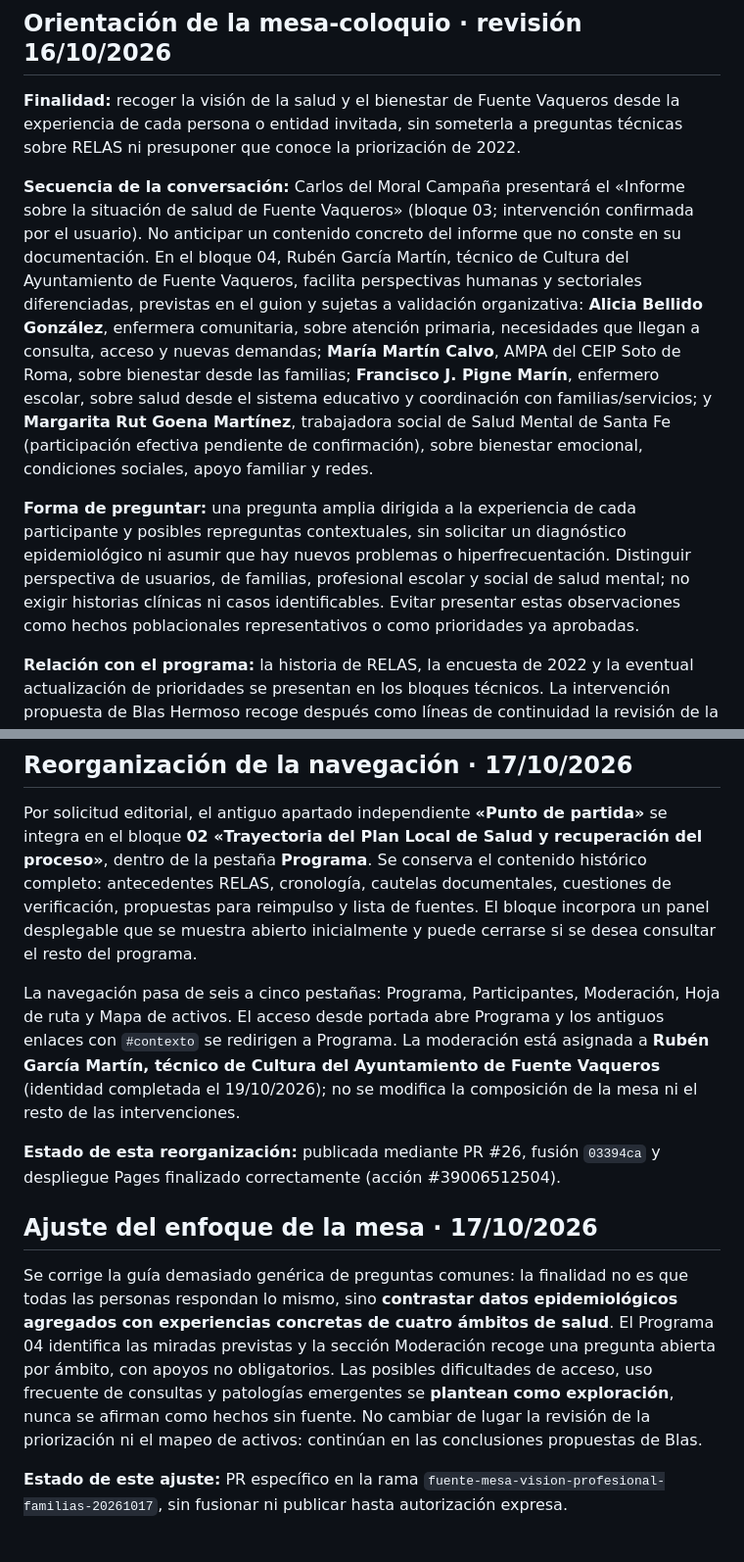
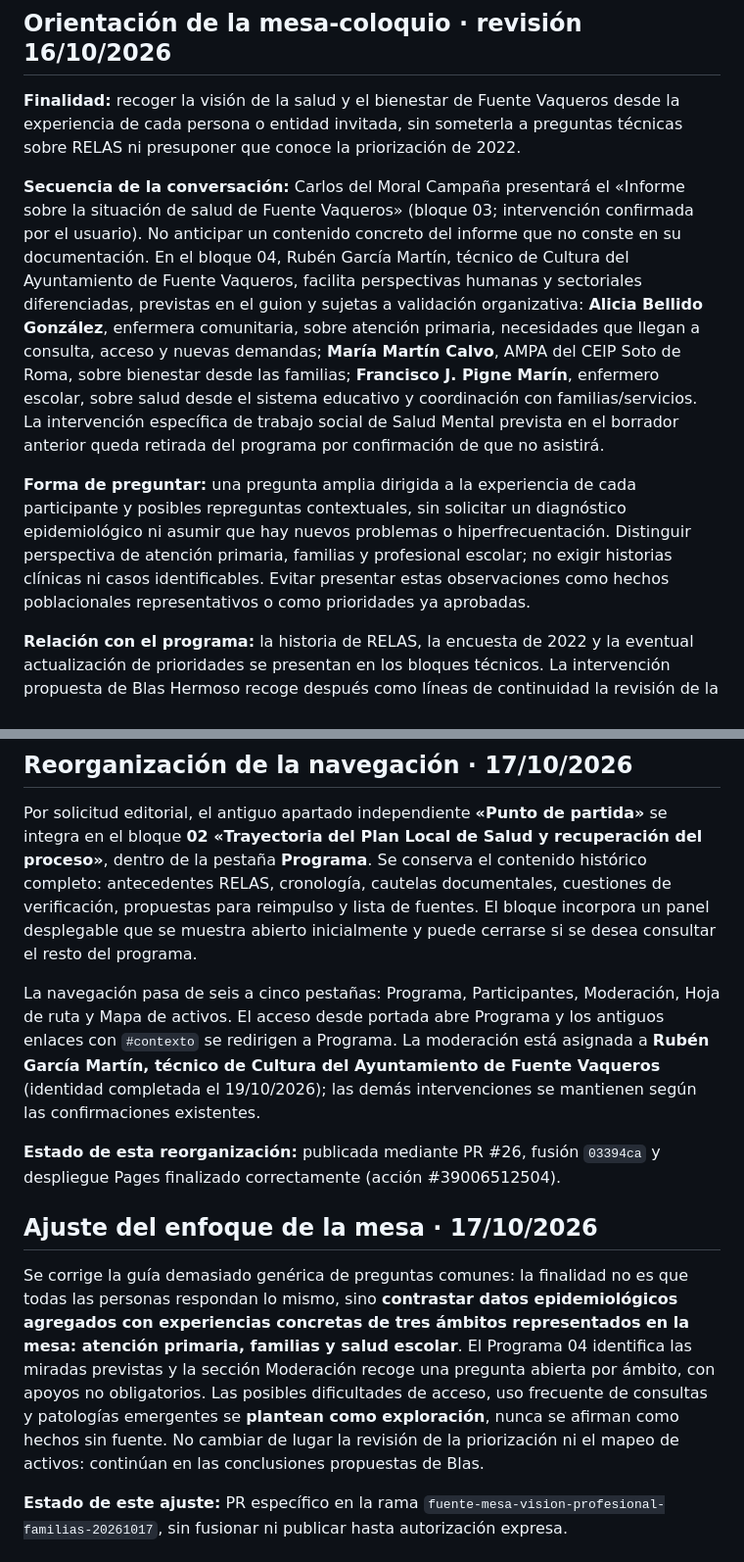
Before and after one commit to bhermoso/aula-activos-comunitarios, a Markdown page: fuente-vaqueros/EXPEDIENTE_2021_2022_Y_PROGRAMA.md, 2 parts joined by grey strips. Shown at 98% size. Rendered like a GitHub page.

Commit message:
docs(fuente): mesa de tres perspectivas y seis participantes previstos tras baja de Salud Mental

```diff
--- a/fuente-vaqueros/EXPEDIENTE_2021_2022_Y_PROGRAMA.md
+++ b/fuente-vaqueros/EXPEDIENTE_2021_2022_Y_PROGRAMA.md
@@ -40,9 +40,9 @@ La propuesta de contenidos afecta a portada, «Punto de partida», programa, pre
 
 **Finalidad:** recoger la visión de la salud y el bienestar de Fuente Vaqueros desde la experiencia de cada persona o entidad invitada, sin someterla a preguntas técnicas sobre RELAS ni presuponer que conoce la priorización de 2022.
 
-**Secuencia de la conversación:** Carlos del Moral Campaña presentará el «Informe sobre la situación de salud de Fuente Vaqueros» (bloque 03; intervención confirmada por el usuario). No anticipar un contenido concreto del informe que no conste en su documentación. En el bloque 04, Rubén García Martín, técnico de Cultura del Ayuntamiento de Fuente Vaqueros, facilita perspectivas humanas y sectoriales diferenciadas, previstas en el guion y sujetas a validación organizativa: **Alicia Bellido González**, enfermera comunitaria, sobre atención primaria, necesidades que llegan a consulta, acceso y nuevas demandas; **María Martín Calvo**, AMPA del CEIP Soto de Roma, sobre bienestar desde las familias; **Francisco J. Pigne Marín**, enfermero escolar, sobre salud desde el sistema educativo y coordinación con familias/servicios; y **Margarita Rut Goena Martínez**, trabajadora social de Salud Mental de Santa Fe (participación efectiva pendiente de confirmación), sobre bienestar emocional, condiciones sociales, apoyo familiar y redes.
+**Secuencia de la conversación:** Carlos del Moral Campaña presentará el «Informe sobre la situación de salud de Fuente Vaqueros» (bloque 03; intervención confirmada por el usuario). No anticipar un contenido concreto del informe que no conste en su documentación. En el bloque 04, Rubén García Martín, técnico de Cultura del Ayuntamiento de Fuente Vaqueros, facilita perspectivas humanas y sectoriales diferenciadas, previstas en el guion y sujetas a validación organizativa: **Alicia Bellido González**, enfermera comunitaria, sobre atención primaria, necesidades que llegan a consulta, acceso y nuevas demandas; **María Martín Calvo**, AMPA del CEIP Soto de Roma, sobre bienestar desde las familias; **Francisco J. Pigne Marín**, enfermero escolar, sobre salud desde el sistema educativo y coordinación con familias/servicios. La intervención específica de trabajo social de Salud Mental prevista en el borrador anterior queda retirada del programa por confirmación de que no asistirá.
 
-**Forma de preguntar:** una pregunta amplia dirigida a la experiencia de cada participante y posibles repreguntas contextuales, sin solicitar un diagnóstico epidemiológico ni asumir que hay nuevos problemas o hiperfrecuentación. Distinguir perspectiva de usuarios, de familias, profesional escolar y social de salud mental; no exigir historias clínicas ni casos identificables. Evitar presentar estas observaciones como hechos poblacionales representativos o como prioridades ya aprobadas.
+**Forma de preguntar:** una pregunta amplia dirigida a la experiencia de cada participante y posibles repreguntas contextuales, sin solicitar un diagnóstico epidemiológico ni asumir que hay nuevos problemas o hiperfrecuentación. Distinguir perspectiva de atención primaria, familias y profesional escolar; no exigir historias clínicas ni casos identificables. Evitar presentar estas observaciones como hechos poblacionales representativos o como prioridades ya aprobadas.
 
 **Relación con el programa:** la historia de RELAS, la encuesta de 2022 y la eventual actualización de prioridades se presentan en los bloques técnicos. La intervención propuesta de Blas Hermoso recoge después como líneas de continuidad la revisión de la priorización y el mapeo participativo de activos. **Las intervenciones de la mesa no equivalen a una priorización formal ni a un acuerdo del grupo motor.**
 
@@ -52,13 +52,13 @@ La propuesta de contenidos afecta a portada, «Punto de partida», programa, pre
 
 Por solicitud editorial, el antiguo apartado independiente **«Punto de partida»** se integra en el bloque **02 «Trayectoria del Plan Local de Salud y recuperación del proceso»**, dentro de la pestaña **Programa**. Se conserva el contenido histórico completo: antecedentes RELAS, cronología, cautelas documentales, cuestiones de verificación, propuestas para reimpulso y lista de fuentes. El bloque incorpora un panel desplegable que se muestra abierto inicialmente y puede cerrarse si se desea consultar el resto del programa.
 
-La navegación pasa de seis a cinco pestañas: Programa, Participantes, Moderación, Hoja de ruta y Mapa de activos. El acceso desde portada abre Programa y los antiguos enlaces con `#contexto` se redirigen a Programa. La moderación está asignada a **Rubén García Martín, técnico de Cultura del Ayuntamiento de Fuente Vaqueros** (identidad completada el 19/10/2026); no se modifica la composición de la mesa ni el resto de las intervenciones.
+La navegación pasa de seis a cinco pestañas: Programa, Participantes, Moderación, Hoja de ruta y Mapa de activos. El acceso desde portada abre Programa y los antiguos enlaces con `#contexto` se redirigen a Programa. La moderación está asignada a **Rubén García Martín, técnico de Cultura del Ayuntamiento de Fuente Vaqueros** (identidad completada el 19/10/2026); las demás intervenciones se mantienen según las confirmaciones existentes.
 
 **Estado de esta reorganización:** publicada mediante PR #26, fusión `03394ca` y despliegue Pages finalizado correctamente (acción #39006512504).
 
 ## Ajuste del enfoque de la mesa · 17/10/2026
 
-Se corrige la guía demasiado genérica de preguntas comunes: la finalidad no es que todas las personas respondan lo mismo, sino **contrastar datos epidemiológicos agregados con experiencias concretas de cuatro ámbitos de salud**. El Programa 04 identifica las miradas previstas y la sección Moderación recoge una pregunta abierta por ámbito, con apoyos no obligatorios. Las posibles dificultades de acceso, uso frecuente de consultas y patologías emergentes se **plantean como exploración**, nunca se afirman como hechos sin fuente. No cambiar de lugar la revisión de la priorización ni el mapeo de activos: continúan en las conclusiones propuestas de Blas.
+Se corrige la guía demasiado genérica de preguntas comunes: la finalidad no es que todas las personas respondan lo mismo, sino **contrastar datos epidemiológicos agregados con experiencias concretas de tres ámbitos representados en la mesa: atención primaria, familias y salud escolar**. El Programa 04 identifica las miradas previstas y la sección Moderación recoge una pregunta abierta por ámbito, con apoyos no obligatorios. Las posibles dificultades de acceso, uso frecuente de consultas y patologías emergentes se **plantean como exploración**, nunca se afirman como hechos sin fuente. No cambiar de lugar la revisión de la priorización ni el mapeo de activos: continúan en las conclusiones propuestas de Blas.
 
 **Estado de este ajuste:** PR específico en la rama `fuente-mesa-vision-profesional-familias-20261017`, sin fusionar ni publicar hasta autorización expresa.
 
```
Also changed, not shown: other parts of fuente-vaqueros/EXPEDIENTE_2021_2022_Y_PROGRAMA.md (+7 -2 lines).
